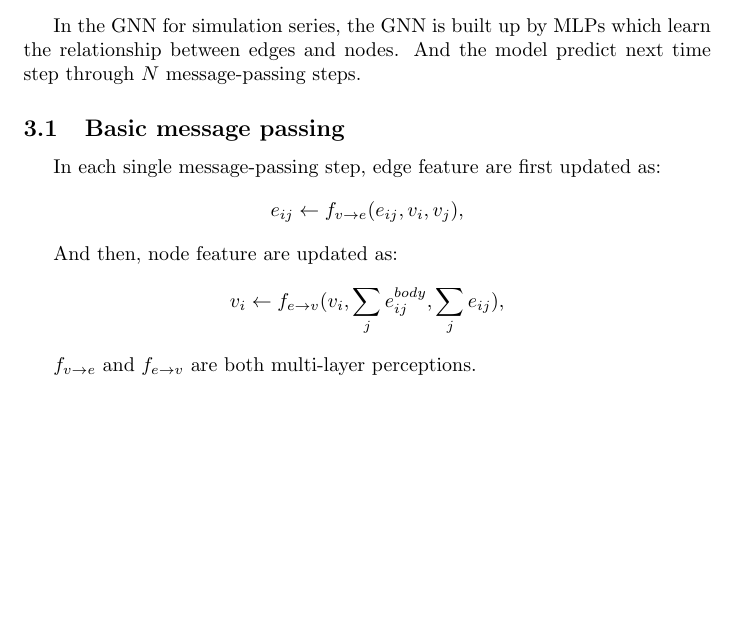
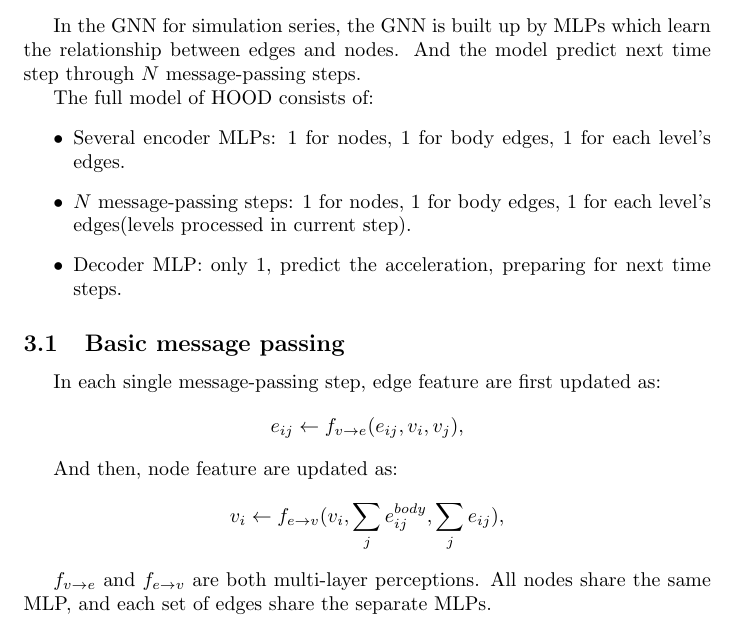
Before and after one commit to HLXY-420/learn-repo, a LaTeX paper (Papers-notes/HOOD-notes/HOOD-report.tex): part of page 3 of 5, cut so that both start at the same text, the shorter picture padded with empty space. Compiled offline with pdfLaTeX.

Commit message:
Update section 3 & 3.1 in HOOD-report.tex

```diff
--- a/Papers-notes/HOOD-notes/HOOD-report.tex
+++ b/Papers-notes/HOOD-notes/HOOD-report.tex
@@ -68,5 +68,11 @@
 \section{Message Passing}
 \par In the GNN for simulation series, the GNN is built up by MLPs which learn the relationship between edges and nodes. And the model predict next time step through $N$ message-passing steps.
+\par The full model of HOOD consists of:
+\begin{itemize}
+    \item Several encoder MLPs: 1 for nodes, 1 for body edges, 1 for each level's edges.
+    \item $N$ message-passing steps: 1 for nodes, 1 for body edges, 1 for each level's edges(levels processed in current step).
+    \item Decoder MLP: only 1, predict the acceleration, preparing for next time steps.
+\end{itemize}
 \subsection{Basic message passing}
 \par In each single message-passing step, edge feature are first updated as:
 $$
@@ -76,5 +82,6 @@ $$
 $$
 v_i \gets f_{e \rightarrow v}(v_i,\sum_{j}e_{ij}^{body},\sum_{j}e_{ij}) ,
 $$
-\par $f_{v \rightarrow e}$ and $f_{e \rightarrow v}$ are both multi-layer perceptions.
+\par $f_{v \rightarrow e}$ and $f_{e \rightarrow v}$ are both multi-layer perceptions. All nodes share the same MLP, and each set of edges share the separate MLPs.
+\par
 \subsection{Multi-level message passing}
```
Also changed, not shown: Papers-notes/HOOD-notes/HOOD-report.pdf, Papers-notes/HOOD-notes/HOOD-report.tex (3 more changed lines).
